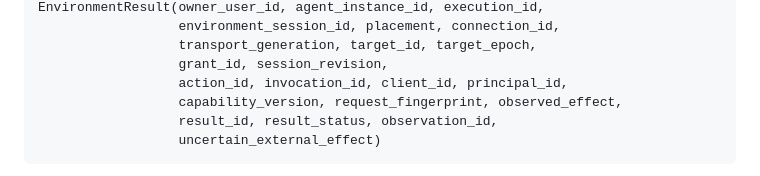
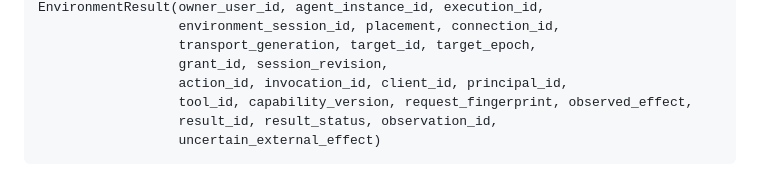
Before and after one commit to boxs-51/assistant, a Markdown page: docs/agent_platform/APR_CU1_COMPUTER_INTERACTIVE_ENVIRONMENT_SESSION_CONTRACT_48715EDD.md, the part around the change. GitHub-like rendering.

Commit message:
docs(apr-cu1): include original tool_id in environment result

```diff
--- a/docs/agent_platform/APR_CU1_COMPUTER_INTERACTIVE_ENVIRONMENT_SESSION_CONTRACT_48715EDD.md
+++ b/docs/agent_platform/APR_CU1_COMPUTER_INTERACTIVE_ENVIRONMENT_SESSION_CONTRACT_48715EDD.md
@@ -63,7 +63,7 @@ The following are design-only conceptual records, NOT public Python classes, pro
                       transport_generation, target_id, target_epoch,
                       grant_id, session_revision,
                       action_id, invocation_id, client_id, principal_id,
-                      capability_version, request_fingerprint, observed_effect,
+                      tool_id, capability_version, request_fingerprint, observed_effect,
                       result_id, result_status, observation_id,
                       uncertain_external_effect)
 
```
